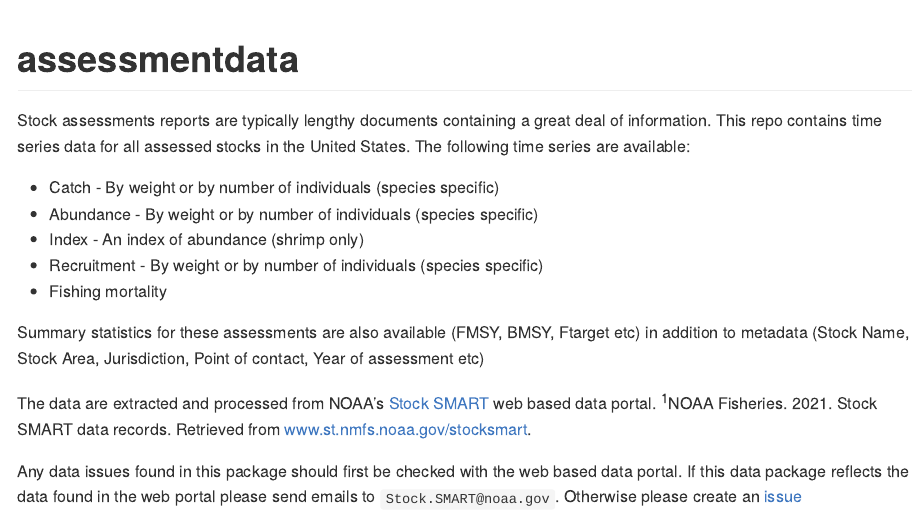
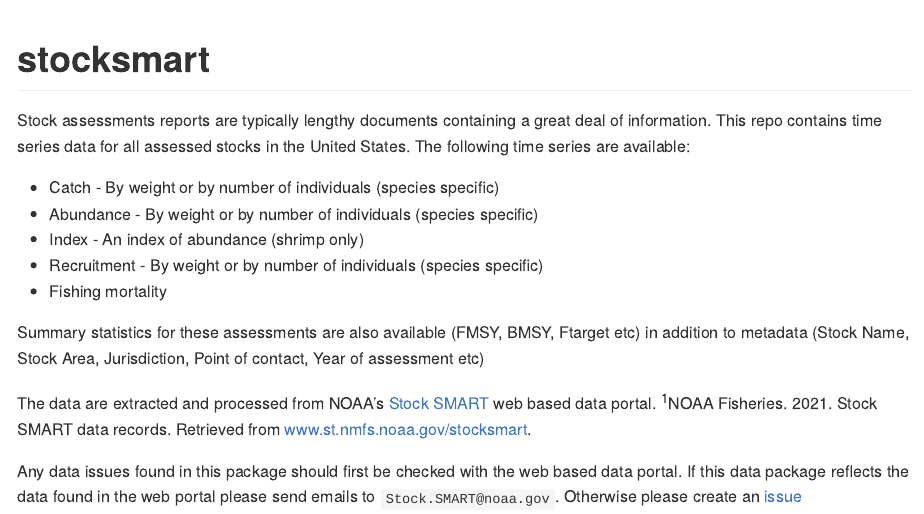
Before and after one commit to NOAA-EDAB/stocksmart, an R Markdown document (README.Rmd): the page in a window 1100 px wide, from its top. The pictures show the output file README.md that the author committed with the source, drawn offline in the style of GitHub; badge pictures from the web are left out.

Commit message:
Changed package names to stocksmart in readMe. Package name was changed to match stock SMART site from which it is pulling data

````diff
--- a/README.Rmd
+++ b/README.Rmd
@@ -13,12 +13,12 @@
 )
 ```
 
-# assessmentdata
+# stocksmart
 
 <!-- badges: start -->
-![deploy to github pages](https://github.com/NOAA-EDAB/assessmentdata/workflows/deploy%20to%20github%20pages/badge.svg)
-![Install on windows](https://github.com/NOAA-EDAB/assessmentdata/workflows/Install%20on%20windows/badge.svg)
-![gitleaks](https://github.com/NOAA-EDAB/assessmentdata/workflows/gitleaks/badge.svg)
+![deploy to github pages](https://github.com/NOAA-EDAB/stocksmart/workflows/deploy%20to%20github%20pages/badge.svg)
+![Install on windows](https://github.com/NOAA-EDAB/stocksmart/workflows/Install%20on%20windows/badge.svg)
+![gitleaks](https://github.com/NOAA-EDAB/stocksmart/workflows/gitleaks/badge.svg)
 <!-- badges: end -->
 
 Stock assessments reports are typically lengthy documents containing a great deal of information. This repo contains time series data for all assessed stocks in the United States. The following time series are available:
@@ -34,7 +34,7 @@
 The data are extracted and processed from NOAA's [Stock SMART](https://www.st.nmfs.noaa.gov/stocksmart?app=homepage) web based data portal.
 <sup>1</sup>NOAA Fisheries. 2021. Stock SMART data records. Retrieved from www.st.nmfs.noaa.gov/stocksmart.
 
-Any data issues found in this package should first be checked with the web based data portal. If this data package reflects the data found in the web portal please send emails to `Stock.SMART@noaa.gov`. Otherwise please create an [issue](https://github.com/NOAA-EDAB/assessmentdata/issues)
+Any data issues found in this package should first be checked with the web based data portal. If this data package reflects the data found in the web portal please send emails to `Stock.SMART@noaa.gov`. Otherwise please create an [issue](https://github.com/NOAA-EDAB/stocksmart/issues)
 
 
 *Date of most recent data pull: `r strsplit(as.character(file.mtime(here::here("data-raw","datapull.txt")))," ")[[1]][1]`*
````
Also changed, not shown: README.md.
